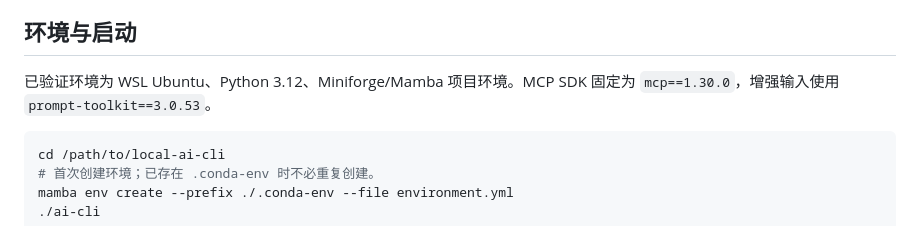
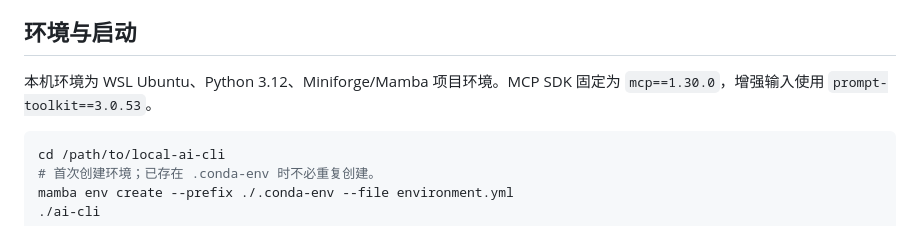
Before and after one commit to CatoNeneko/my_local_cli, a Markdown page: README.md, the part around the change. Rendered like a GitHub page.

Commit message:
Update environment description in README.md

````diff
--- a/README.md
+++ b/README.md
@@ -6,7 +6,7 @@
 
 ## 环境与启动
 
-已验证环境为 WSL Ubuntu、Python 3.12、Miniforge/Mamba 项目环境。MCP SDK 固定为 `mcp==1.30.0`，增强输入使用 `prompt-toolkit==3.0.53`。
+本机环境为 WSL Ubuntu、Python 3.12、Miniforge/Mamba 项目环境。MCP SDK 固定为 `mcp==1.30.0`，增强输入使用 `prompt-toolkit==3.0.53`。
 
 ```bash
 cd /path/to/local-ai-cli
````
